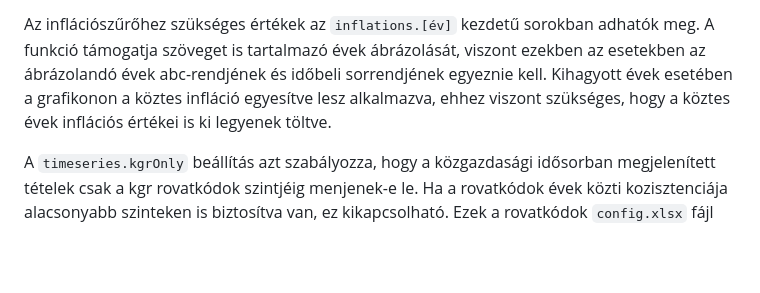
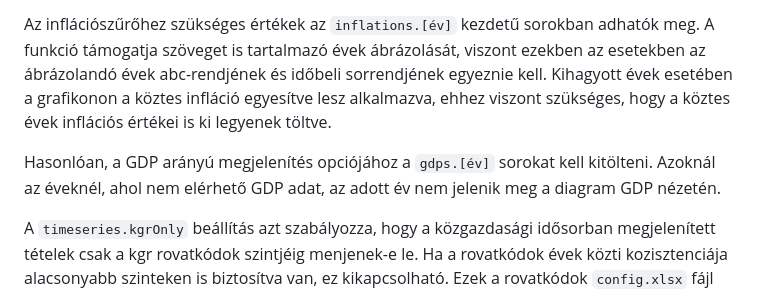
Before and after one commit to k-monitor/onkormanyzati-koltsegvetes-v2, a Markdown page: README.md, the part around the change. Rendered like a GitHub page; blank space fills up the shorter version.

Commit message:
document gdp option

```diff
--- a/README.md
+++ b/README.md
@@ -367,6 +367,8 @@ Személyre szabás a `config.xlsx` fájl `config` lapján lehetséges.
 
 Az inflációszűrőhez szükséges értékek az `inflations.[év]` kezdetű sorokban adhatók meg. A funkció támogatja szöveget is tartalmazó évek ábrázolását, viszont ezekben az esetekben az ábrázolandó évek abc-rendjének és időbeli sorrendjének egyeznie kell. Kihagyott évek esetében a grafikonon a köztes infláció egyesítve lesz alkalmazva, ehhez viszont szükséges, hogy a köztes évek inflációs értékei is ki legyenek töltve.
 
+Hasonlóan, a GDP arányú megjelenítés opciójához a `gdps.[év]` sorokat kell kitölteni. Azoknál az éveknél, ahol nem elérhető GDP adat, az adott év nem jelenik meg a diagram GDP nézetén.
+
 A `timeseries.kgrOnly` beállítás azt szabályozza, hogy a közgazdasági idősorban megjelenített tételek csak a kgr rovatkódok szintjéig menjenek-e le. Ha a rovatkódok évek közti kozisztenciája alacsonyabb szinteken is biztosítva van, ez kikapcsolható. Ezek a rovatkódok `config.xlsx` fájl `kgr` lapján vannak megadva. A kgr kódok változása esetén a lap tartalma frissítésre szorulhat.
 
 ## Admin felület beüzemelése
```
